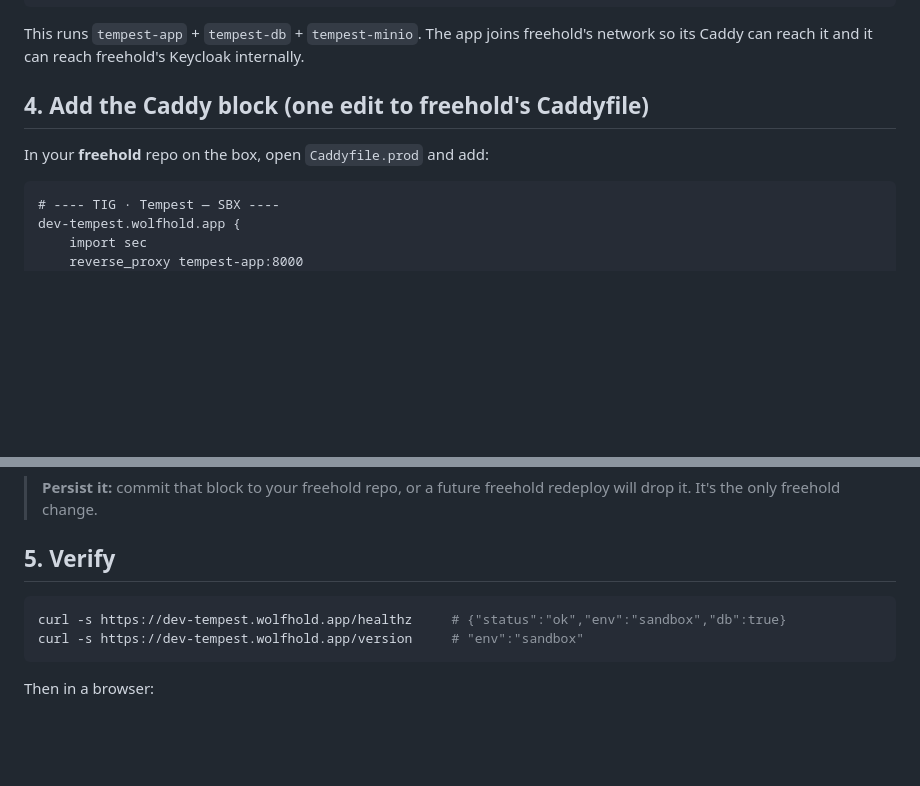
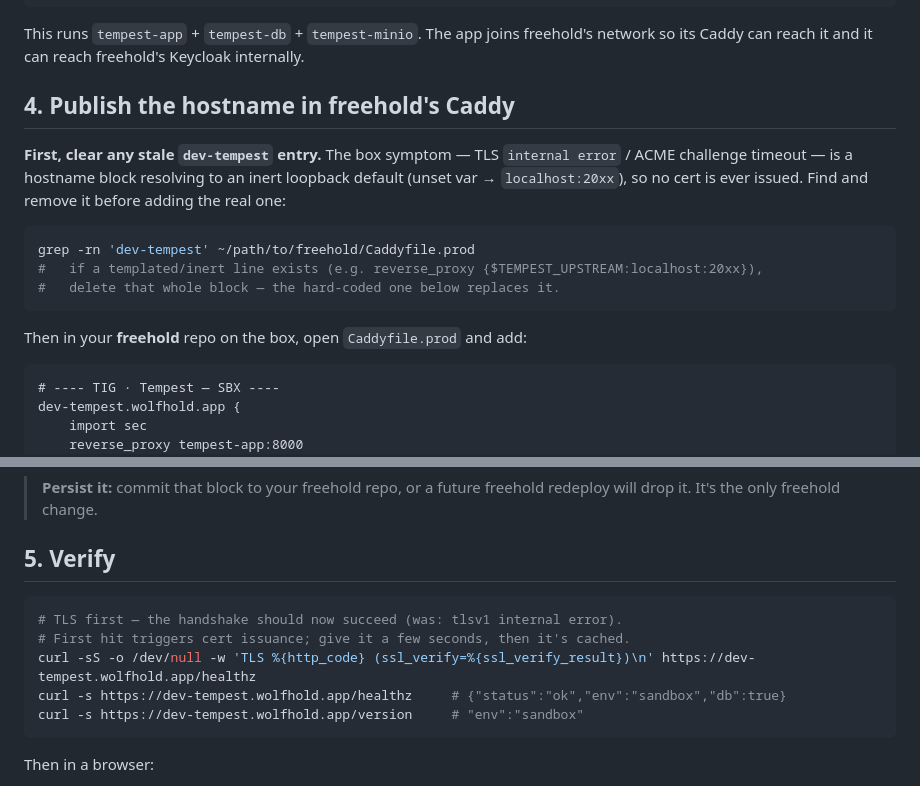
Before and after one commit to akenel/ground-control, a Markdown page: tig-tempest/DEPLOY-SBX.md, 2 parts joined by grey strips. Rendered like a GitHub page; blank space fills up the shorter version.

Commit message:
docs(go-live): SBX runbook clears the stale inert-loopback Caddy block + verifies TLS; worklist marks SBX-live active
- DEPLOY-SBX.md §4: find/remove any stale inert dev-tempest block (unset var →
  localhost:20xx) before adding the hard-coded one — that's the current no-cert /
  tlsv1-internal-error state on the box.
- DEPLOY-SBX.md §5: check the TLS handshake explicitly (the failure we saw).
- WORKLIST: mark "GO LIVE on SBX first" as the active task; Phase 8a committed + validated.

Co-Authored-By: Claude Opus 4.8 (1M context) <noreply@anthropic.com>
Claude-Session: https://claude.ai/code/session_01SNUYV9enoc2bS9iVUk3i8C

````diff
--- a/tig-tempest/DEPLOY-SBX.md
+++ b/tig-tempest/DEPLOY-SBX.md
@@ -58,9 +58,20 @@ docker compose -f docker-compose.yml -f docker-compose.sbx.yml ps
 This runs `tempest-app` + `tempest-db` + `tempest-minio`. The app joins freehold's
 network so its Caddy can reach it and it can reach freehold's Keycloak internally.
 
-## 4. Add the Caddy block (one edit to freehold's Caddyfile)
+## 4. Publish the hostname in freehold's Caddy
 
-In your **freehold** repo on the box, open `Caddyfile.prod` and add:
+**First, clear any stale `dev-tempest` entry.** The box symptom — TLS
+`internal error` / ACME challenge timeout — is a hostname block resolving to an
+inert loopback default (unset var → `localhost:20xx`), so no cert is ever issued.
+Find and remove it before adding the real one:
+
+```bash
+grep -rn 'dev-tempest' ~/path/to/freehold/Caddyfile.prod
+#   if a templated/inert line exists (e.g. reverse_proxy {$TEMPEST_UPSTREAM:localhost:20xx}),
+#   delete that whole block — the hard-coded one below replaces it.
+```
+
+Then in your **freehold** repo on the box, open `Caddyfile.prod` and add:
 
 ```caddy
 # ---- TIG · Tempest — SBX ----
@@ -79,6 +90,9 @@ docker exec freehold-caddy-1 caddy reload --config /etc/caddy/Caddyfile
 ## 5. Verify
 
 ```bash
+# TLS first — the handshake should now succeed (was: tlsv1 internal error).
+# First hit triggers cert issuance; give it a few seconds, then it's cached.
+curl -sS -o /dev/null -w 'TLS %{http_code} (ssl_verify=%{ssl_verify_result})\n' https://dev-tempest.wolfhold.app/healthz
 curl -s https://dev-tempest.wolfhold.app/healthz     # {"status":"ok","env":"sandbox","db":true}
 curl -s https://dev-tempest.wolfhold.app/version     # "env":"sandbox"
 ```
````
Also changed, not shown: tig-tempest/WORKLIST.md (+9 -0 lines).
